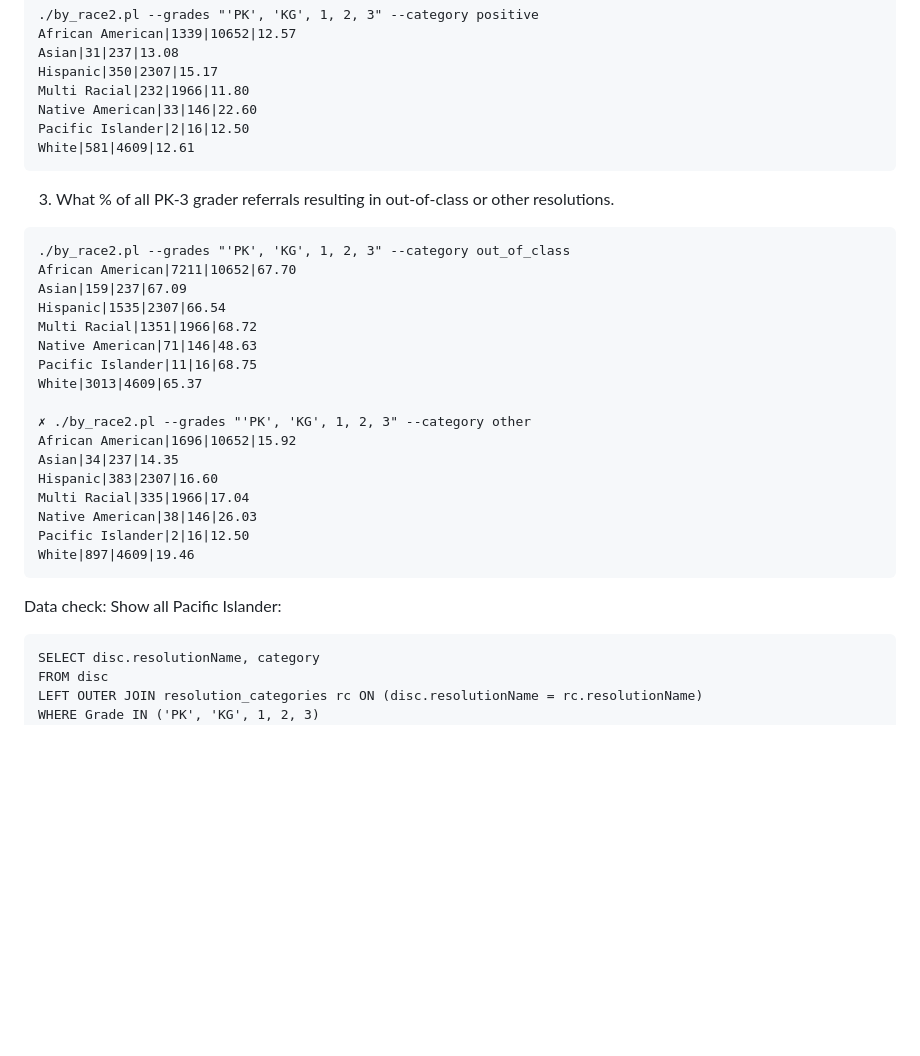
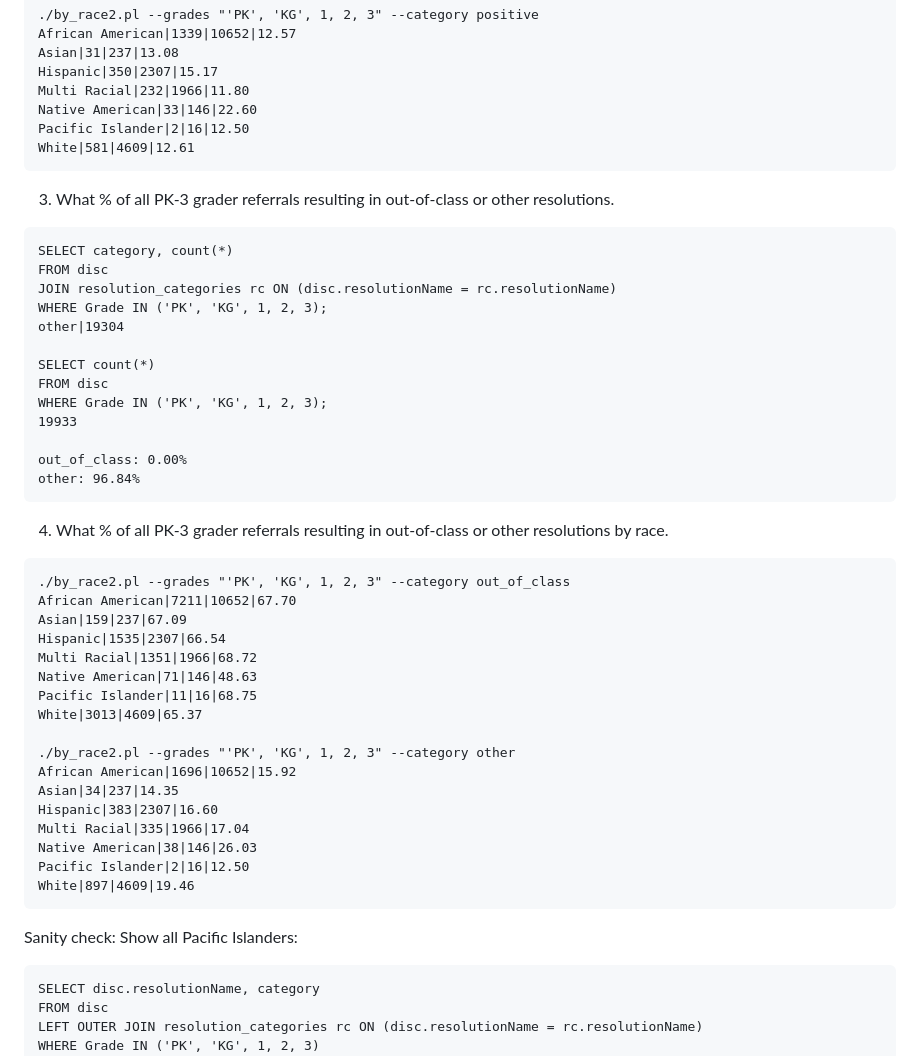
Before and after one commit to opennebraska/ops-referral, a Markdown page: questions_and_answers.md, the part around the change. Drawn GitHub-style; blank space fills up the shorter version.

Commit message:
oops, got 3 and 4 confused

````diff
--- a/questions_and_answers.md
+++ b/questions_and_answers.md
@@ -445,6 +445,24 @@ White|581|4609|12.61
 3) What % of all PK-3 grader referrals resulting in out-of-class or other resolutions.
 
 ```
+SELECT category, count(*)
+FROM disc
+JOIN resolution_categories rc ON (disc.resolutionName = rc.resolutionName)
+WHERE Grade IN ('PK', 'KG', 1, 2, 3);
+other|19304
+
+SELECT count(*)
+FROM disc
+WHERE Grade IN ('PK', 'KG', 1, 2, 3);
+19933
+
+out_of_class: 0.00%
+other: 96.84%
+```
+
+4) What % of all PK-3 grader referrals resulting in out-of-class or other resolutions by race.
+
+```
 ./by_race2.pl --grades "'PK', 'KG', 1, 2, 3" --category out_of_class
 African American|7211|10652|67.70
 Asian|159|237|67.09
@@ -454,7 +472,7 @@ Native American|71|146|48.63
 Pacific Islander|11|16|68.75
 White|3013|4609|65.37
 
-✗ ./by_race2.pl --grades "'PK', 'KG', 1, 2, 3" --category other
+./by_race2.pl --grades "'PK', 'KG', 1, 2, 3" --category other
 African American|1696|10652|15.92
 Asian|34|237|14.35
 Hispanic|383|2307|16.60
@@ -464,7 +482,7 @@ Pacific Islander|2|16|12.50
 White|897|4609|19.46
 ```
 
-Data check: Show all Pacific Islander:
+Sanity check: Show all Pacific Islanders:
 
 ```
 SELECT disc.resolutionName, category
````
